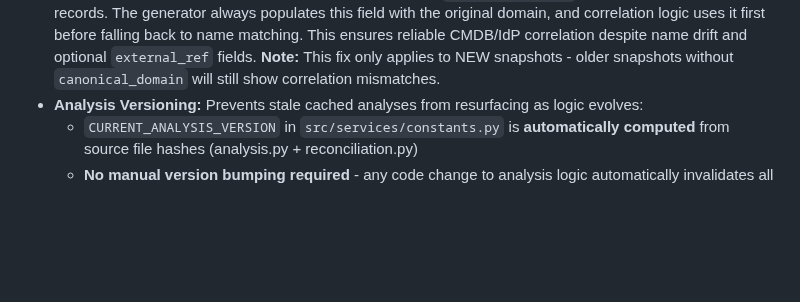
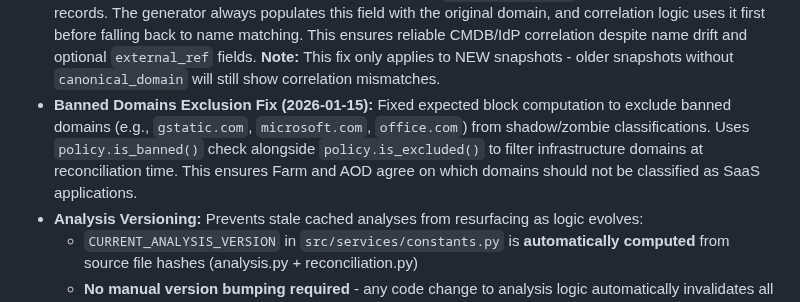
Before and after one commit to ilyacantor/Farmv2, a Markdown page: replit.md, the part around the change. GitHub-like rendering; blank space fills up the shorter version.

Commit message:
Add fix to exclude banned domains from classification during reconciliation
Update replit.md to document the fix for excluding banned domains from expected block computation in reconciliation.

Replit-Commit-Author: Agent
Replit-Commit-Session-Id: 28f2857a-55f8-403e-8871-0c3d123f24d3
Replit-Commit-Checkpoint-Type: full_checkpoint
Replit-Commit-Event-Id: 81370fa7-ea62-4359-a09b-5f9bf413d9a9
Replit-Commit-Screenshot-Url: https://storage.googleapis.com/screenshot-production-us-central1/63971109-a901-48bc-a71f-89583b2e11d4/28f2857a-55f8-403e-8871-0c3d123f24d3/rB9rtOf

```diff
--- a/replit.md
+++ b/replit.md
@@ -120,6 +120,7 @@ AOS Farm is built with a FastAPI backend, Uvicorn ASGI server, and a Supabase Po
 - **Discrepancy-Based Assessment Triggers:** Automatic generation of detailed markdown assessment reports for non-perfect reconciliations, triggered by any classification or admission mismatch.
 - **All Discrepancies Are Bugs:** Farm and AOD share policy via the policy center. Any disagreement between Farm and AOD is a BUG requiring investigation and fixing - there are no "expected policy differences" or "intentional discrepancies."
 - **Canonical Domain Correlation Fix (2026-01-14):** Added `canonical_domain` field to IdP and CMDB records. The generator always populates this field with the original domain, and correlation logic uses it first before falling back to name matching. This ensures reliable CMDB/IdP correlation despite name drift and optional `external_ref` fields. **Note:** This fix only applies to NEW snapshots - older snapshots without `canonical_domain` will still show correlation mismatches.
+- **Banned Domains Exclusion Fix (2026-01-15):** Fixed expected block computation to exclude banned domains (e.g., `gstatic.com`, `microsoft.com`, `office.com`) from shadow/zombie classifications. Uses `policy.is_banned()` check alongside `policy.is_excluded()` to filter infrastructure domains at reconciliation time. This ensures Farm and AOD agree on which domains should not be classified as SaaS applications.
 - **Analysis Versioning:** Prevents stale cached analyses from resurfacing as logic evolves:
   - `CURRENT_ANALYSIS_VERSION` in `src/services/constants.py` is **automatically computed** from source file hashes (analysis.py + reconciliation.py)
   - **No manual version bumping required** - any code change to analysis logic automatically invalidates all cached analyses
```
